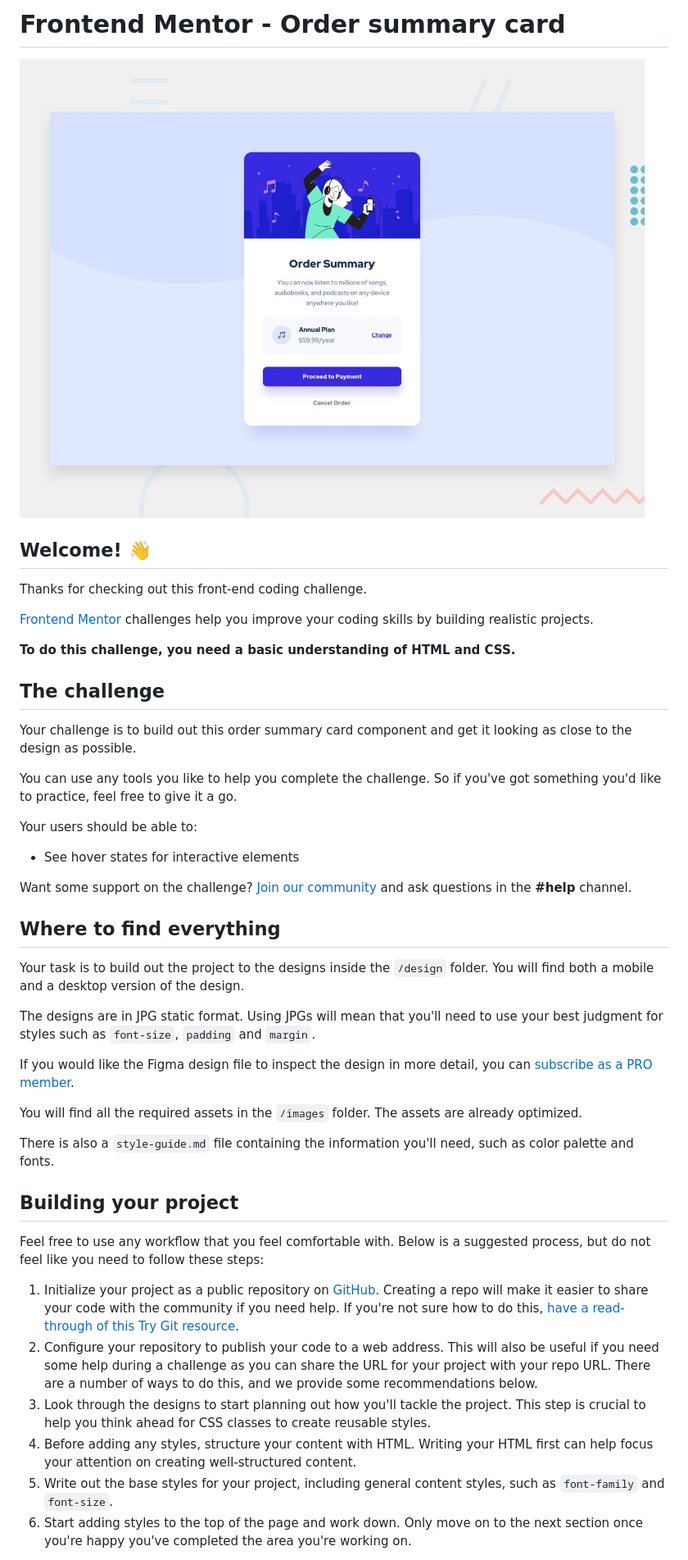
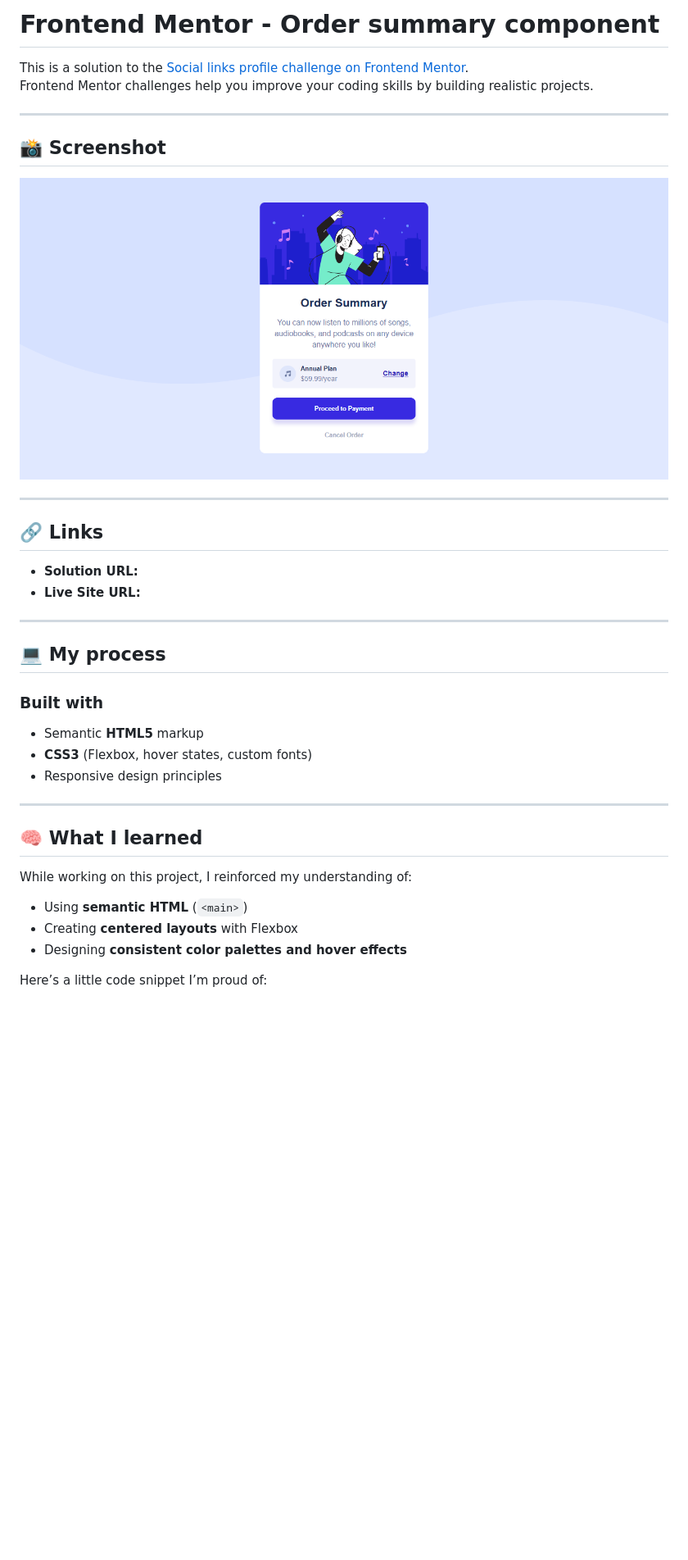
Before and after one commit to FranSantos103/frontendMentorEasy-Order-summary-component, a Markdown page: README.md, the part around one of its changes. Shown at 82% size. GitHub-like rendering; pictures changed too: preview.jpg (deleted), preview.png (added); blank space fills up the shorter version.

Commit message:
Challenge done

```diff
--- a/README.md
+++ b/README.md
@@ -1,47 +1,38 @@
-# Frontend Mentor - Order summary card
+# Frontend Mentor - Order summary component
 
-![Design preview for the Order summary card coding challenge](preview.jpg)
+This is a solution to the [Social links profile challenge on Frontend Mentor](https://www.frontendmentor.io/challenges/order-summary-component-QlPmajDUj).
+Frontend Mentor challenges help you improve your coding skills by building realistic projects.
 
-## Welcome! 👋
+---
 
-Thanks for checking out this front-end coding challenge.
+## 📸 Screenshot
 
-[Frontend Mentor](https://www.frontendmentor.io) challenges help you improve your coding skills by building realistic projects.
+![Screenshot of my solution](./preview.png)
 
-**To do this challenge, you need a basic understanding of HTML and CSS.**
+---
 
-## The challenge
+## 🔗 Links
 
-Your challenge is to build out this order summary card component and get it looking as close to the design as possible.
+- **Solution URL:** [](#)
+- **Live Site URL:** [](#)
 
-You can use any tools you like to help you complete the challenge. So if you've got something you'd like to practice, feel free to give it a go.
+---
 
-Your users should be able to:
+## 💻 My process
 
-- See hover states for interactive elements
+### Built with
+- Semantic **HTML5** markup
+- **CSS3** (Flexbox, hover states, custom fonts)
+- Responsive design principles
 
-Want some support on the challenge? [Join our community](https://www.frontendmentor.io/community) and ask questions in the **#help** channel.
+---
 
-## Where to find everything
+## 🧠 What I learned
 
-Your task is to build out the project to the designs inside the `/design` folder. You will find both a mobile and a desktop version of the design.
+While working on this project, I reinforced my understanding of:
+- Using **semantic HTML** (`<main>`)
+- Creating **centered layouts** with Flexbox
+- Designing **consistent color palettes and hover effects**
 
-The designs are in JPG static format. Using JPGs will mean that you'll need to use your best judgment for styles such as `font-size`, `padding` and `margin`.
+Here’s a little code snippet I’m proud of:
 
-If you would like the Figma design file to inspect the design in more detail, you can [subscribe as a PRO member](https://www.frontendmentor.io/pro).
-
-You will find all the required assets in the `/images` folder. The assets are already optimized.
-
-There is also a `style-guide.md` file containing the information you'll need, such as color palette and fonts.
-
-## Building your project
-
-Feel free to use any workflow that you feel comfortable with. Below is a suggested process, but do not feel like you need to follow these steps:
-
-1. Initialize your project as a public repository on [GitHub](https://github.com/). Creating a repo will make it easier to share your code with the community if you need help. If you're not sure how to do this, [have a read-through of this Try Git resource](https://try.github.io/).
-2. Configure your repository to publish your code to a web address. This will also be useful if you need some help during a challenge as you can share the URL for your project with your repo URL. There are a number of ways to do this, and we provide some recommendations below.
-3. Look through the designs to start planning out how you'll tackle the project. This step is crucial to help you think ahead for CSS classes to create reusable styles.
-4. Before adding any styles, structure your content with HTML. Writing your HTML first can help focus your attention on creating well-structured content.
-5. Write out the base styles for your project, including general content styles, such as `font-family` and `font-size`.
-6. Start adding styles to the top of the page and work down. Only move on to the next section once you're happy you've completed the area you're working on.
-
```
Also changed, not shown: other parts of README.md (+1 -47 lines), README-template.md (deleted, +0 -110 lines), style-guide.md (deleted, +0 -84 lines), 3 other files.
